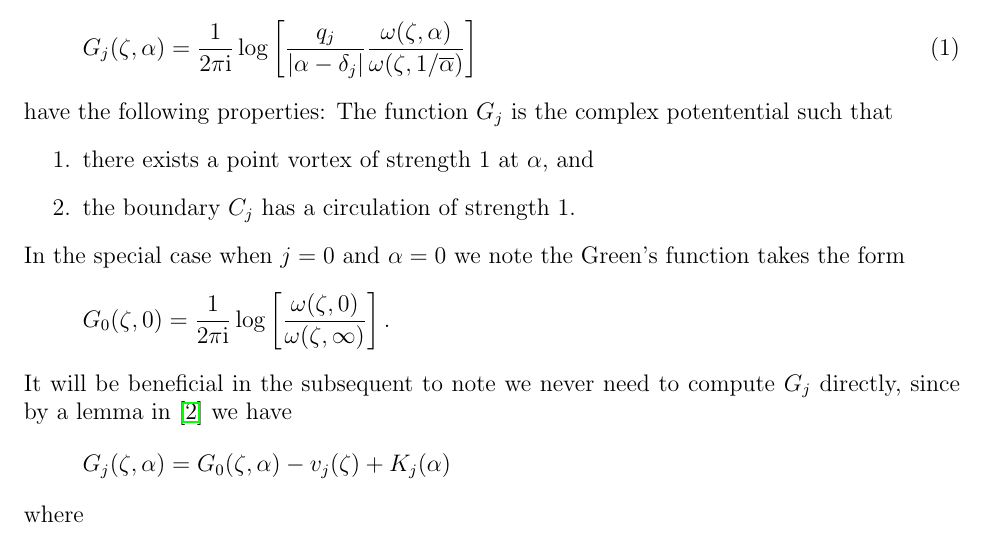
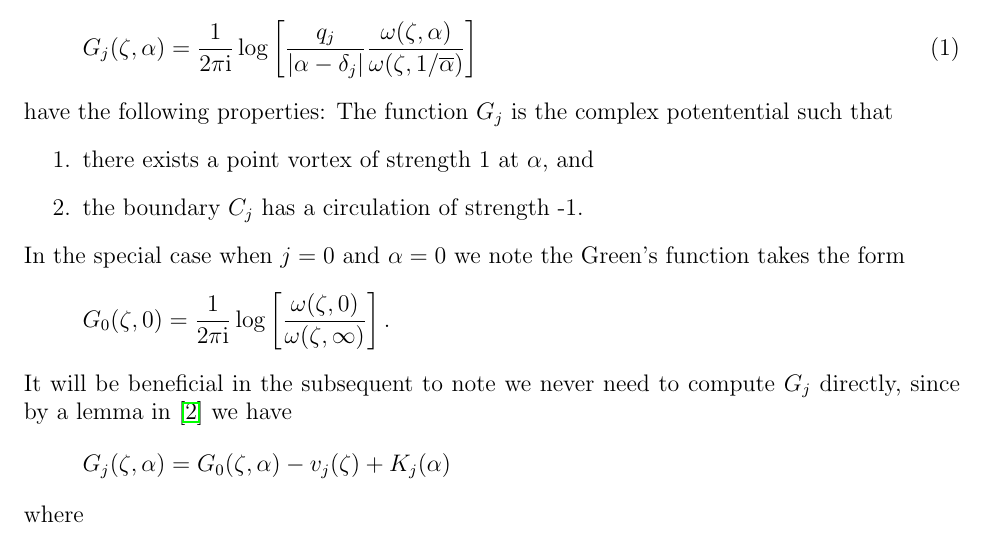
Before and after one commit to ehkropf/PoTk-past-, a LaTeX document (tex/flowdoc.tex): part of page 6 of 9, cut so that both start at the same text. Compiled offline with pdfLaTeX.

Commit message:
Fix crucial typo.

```diff
--- a/tex/flowdoc.tex
+++ b/tex/flowdoc.tex
@@ -209,7 +209,7 @@ From \cite{greensfunctions} we note the $m+1$ functions, for $\alpha$ and $\zeta
 have the following properties: The function $G_j$ is the complex potentential such that
 \begin{enumerate}
   \item there exists a point vortex of strength 1 at $\alpha$, and
-  \item the boundary $C_j$ has a circulation of strength 1.
+  \item the boundary $C_j$ has a circulation of strength -1.
 \end{enumerate}
 In the special case when $j=0$ and $\alpha=0$ we note the Green's function takes the form
 \begin{equation*}
```
